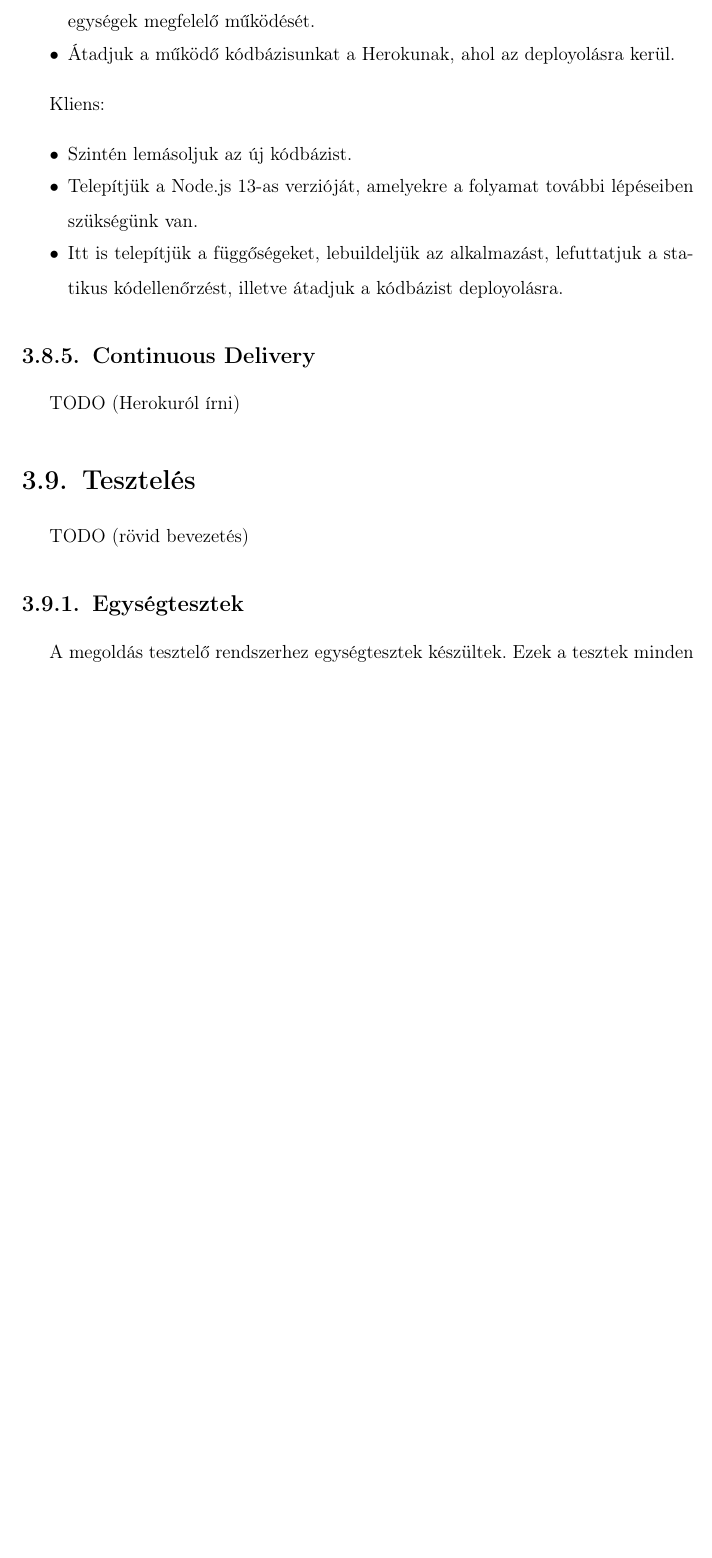
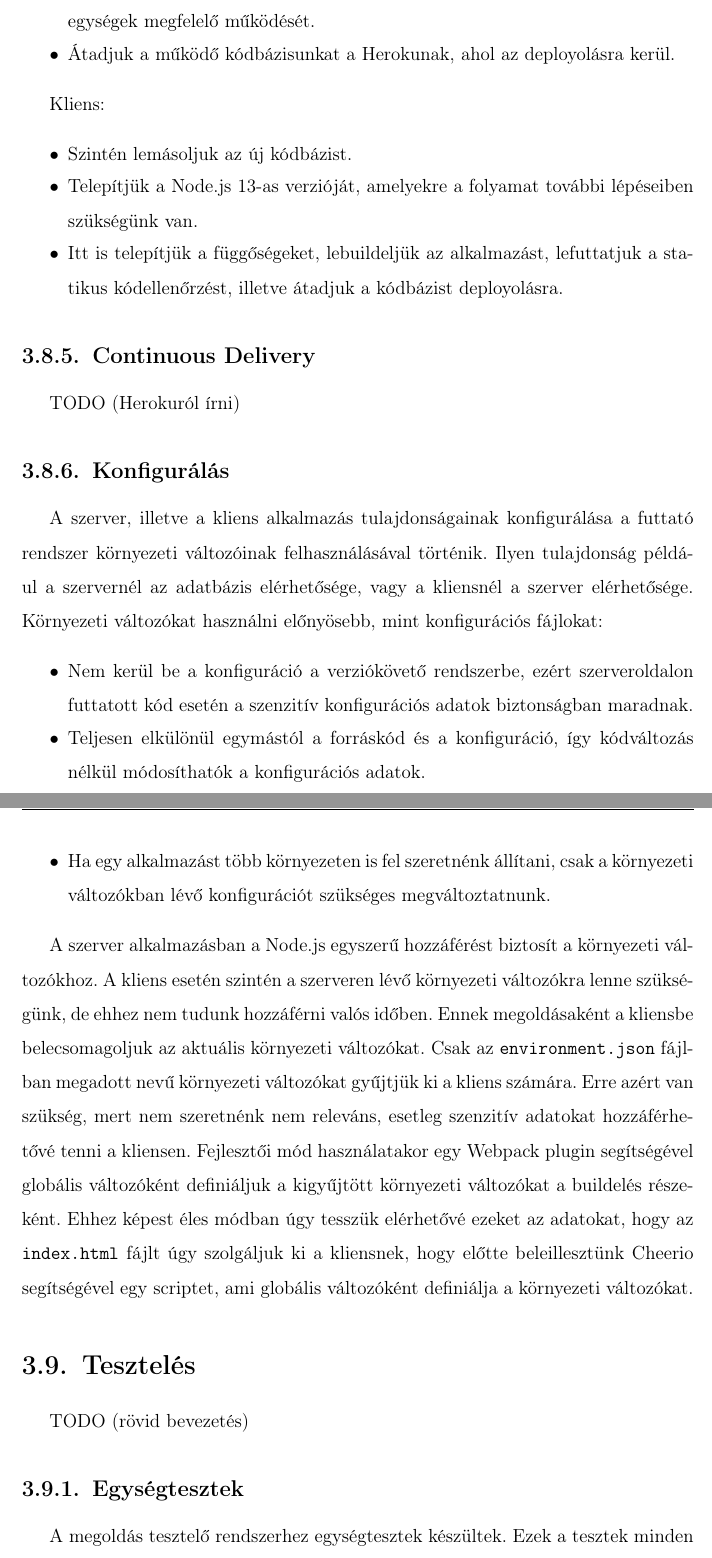
Before and after one commit to fityocsaba96/methcodus-thesis, a LaTeX thesis (thesis.tex): part of page 22 of 25 before the commit and two parts of pages 22 and 23 of 26 after it, the two joined at a grey line, cut so that both start at the same text, the shorter picture padded with empty space. Compiled offline with pdfLaTeX.

Commit message:
docs: add configuration section

```diff
--- a/thesis.tex
+++ b/thesis.tex
@@ -350,6 +350,17 @@
 			\subsection{Continuous Delivery}
 			TODO (Herokuról írni)
 
+			\subsection{Konfigurálás}
+				A szerver, illetve a kliens alkalmazás tulajdonságainak konfigurálása a futtató rendszer környezeti változóinak felhasználásával történik. Ilyen tulajdonság például a szervernél az adatbázis elérhetősége, vagy a kliensnél a szerver elérhetősége. Környezeti változókat használni előnyösebb, mint konfigurációs fájlokat:
+				\begin{itemize}
+					\setlength\itemsep{-0.5em}
+					\item Nem kerül be a konfiguráció a verziókövető rendszerbe, ezért szerveroldalon futtatott kód esetén a szenzitív konfigurációs adatok biztonságban maradnak.
+					\item Teljesen elkülönül egymástól a forráskód és a konfiguráció, így kódváltozás nélkül módosíthatók a konfigurációs adatok.
+					\item Ha egy alkalmazást több környezeten is fel szeretnénk állítani, csak a környezeti változókban lévő konfigurációt szükséges megváltoztatnunk.
+				\end{itemize}
+
+				A szerver alkalmazásban a Node.js egyszerű hozzáférést biztosít a környezeti változókhoz. A kliens esetén szintén a szerveren lévő környezeti változókra lenne szükségünk, de ehhez nem tudunk hozzáférni valós időben. Ennek megoldásaként a kliensbe belecsomagoljuk az aktuális környezeti változókat. Csak az \texttt{environment.json} fájlban megadott nevű környezeti változókat gyűjtjük ki a kliens számára. Erre azért van szükség, mert nem szeretnénk nem releváns, esetleg szenzitív adatokat hozzáférhetővé tenni a kliensen. Fejlesztői mód használatakor egy Webpack plugin segítségével globális változóként definiáljuk a kigyűjtött környezeti változókat a buildelés részeként. Ehhez képest éles módban úgy tesszük elérhetővé ezeket az adatokat, hogy az \texttt{index.html} fájlt úgy szolgáljuk ki a kliensnek, hogy előtte beleillesztünk Cheerio segítségével egy scriptet, ami globális változóként definiálja a környezeti változókat.
+
 		\section{Tesztelés}
 		TODO (rövid bevezetés)
 
```
